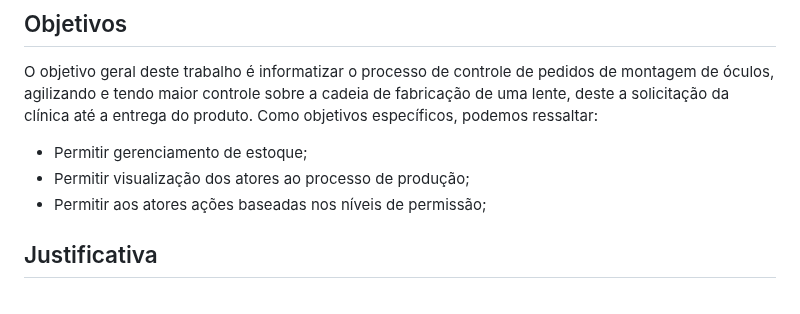
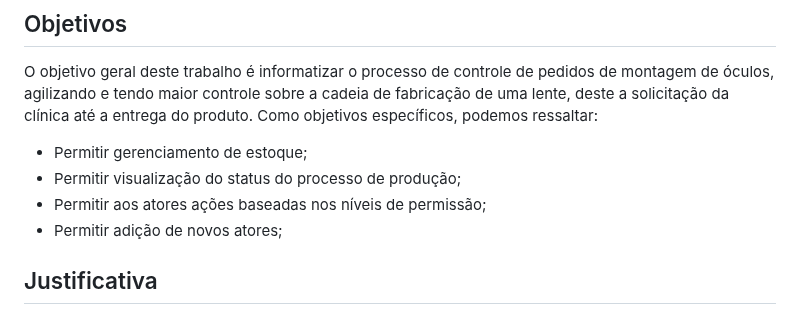
Before and after one commit to anaidsantiago/pmv-ads-2024-1-e2-proj-int-t3-grupo01, a Markdown page: docs/01-Documentação de Contexto.md, the part around the change. Drawn GitHub-style.

```diff
--- a/docs/01-Documentação de Contexto.md
+++ b/docs/01-Documentação de Contexto.md
@@ -21,8 +21,9 @@ Dificuldades na Análise e Tomada de Decisão: A falta de dados precisos e em te
 O objetivo geral deste trabalho é informatizar o processo de controle de pedidos de montagem de óculos, agilizando e tendo maior controle sobre a cadeia de fabricação de uma lente, deste a solicitação da clínica até a entrega do produto.
 Como objetivos específicos, podemos ressaltar:
   - Permitir gerenciamento de estoque;
-  - Permitir visualização dos atores ao processo de produção;
-  - Permitir aos atores ações baseadas nos níveis de  permissão;
+  - Permitir visualização do status do processo de produção;
+  - Permitir aos atores ações baseadas nos níveis de permissão;
+  - Permitir adição de novos atores;
 
 
 ## Justificativa
```
